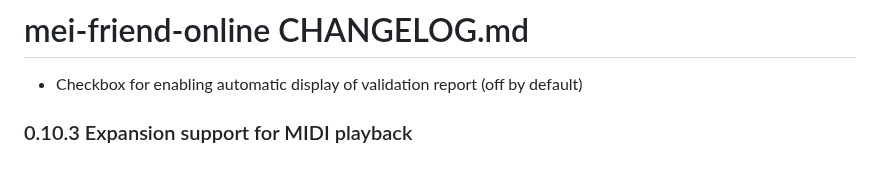
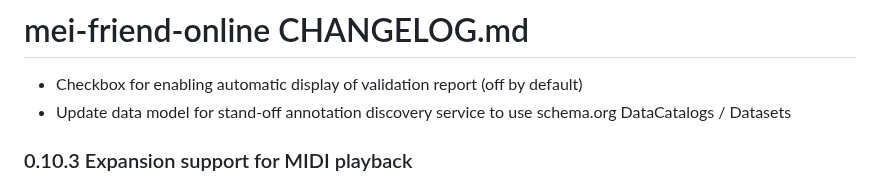
Before and after one commit to mei-friend/mei-friend, a Markdown page: CHANGELOG.md, the part around the change. Drawn GitHub-style.

```diff
--- a/CHANGELOG.md
+++ b/CHANGELOG.md
@@ -1,6 +1,7 @@
 # mei-friend-online CHANGELOG.md
 
 * Checkbox for enabling automatic display of validation report (off by default)
+* Update data model for stand-off annotation discovery service to use schema.org DataCatalogs / Datasets
 
 ### 0.10.3 Expansion support for MIDI playback
 * Add drop-down GUI element to MIDI toolbar to select expansion element from encoding
```
